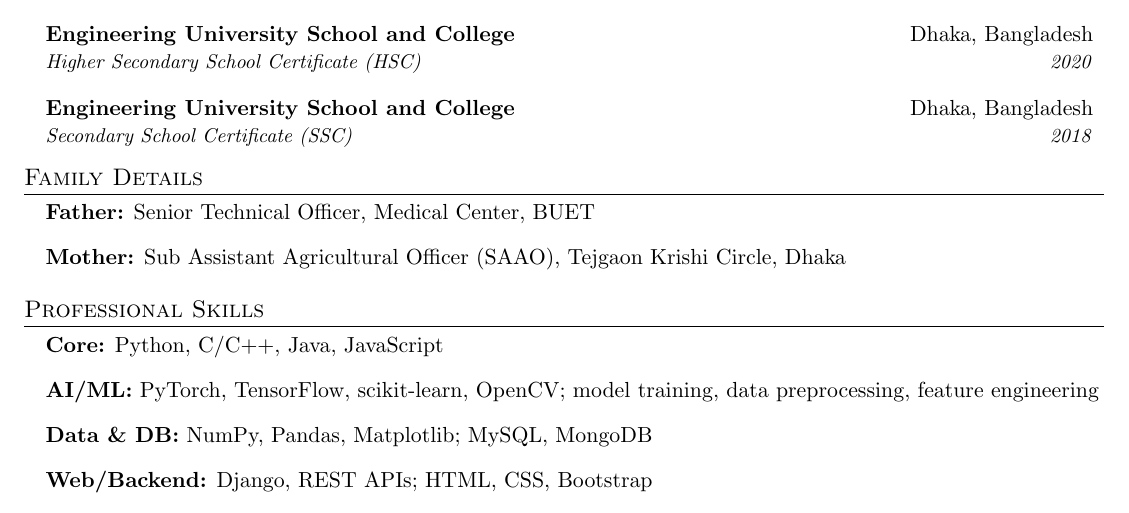
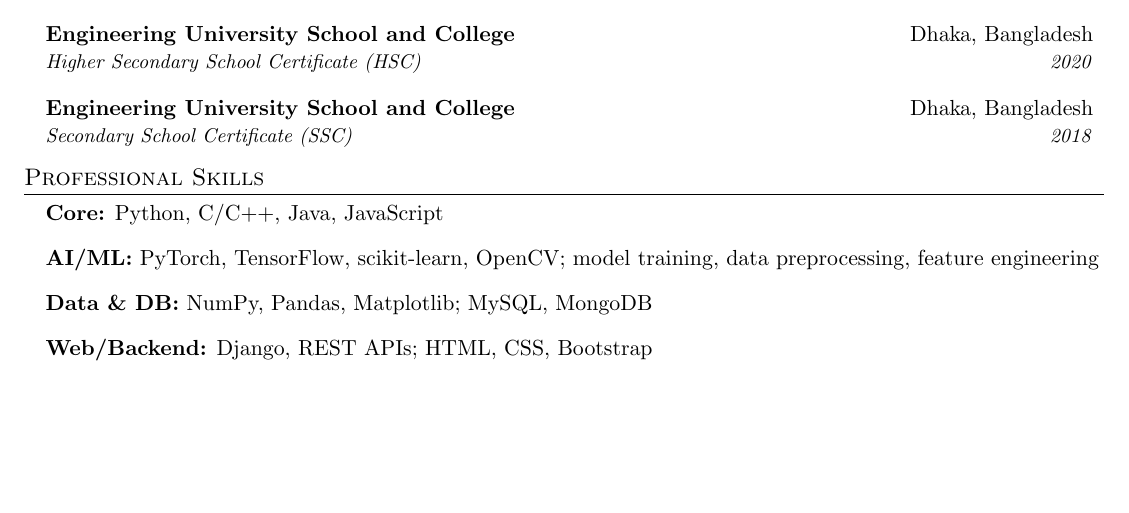
Before and after one commit to YeasinFiyaz/My-Professional-CV-made-with-latex, a LaTeX CV (My Cv.tex): part of page 1 of 2, cut so that both start at the same text, the shorter picture padded with empty space. Compiled offline with pdfLaTeX.

Commit message:
Update My Cv.tex

```diff
--- a/My Cv.tex
+++ b/My Cv.tex
@@ -89,17 +89,6 @@
     {Secondary School Certificate (SSC)}{2018}
 \resumeSubHeadingListEnd
 
-
-% ---------- FAMILY DETAILS ----------
-\section{Family Details}
-\resumeSubHeadingListStart
-\item \textbf{Father:} Senior Technical Officer, Medical Center, BUET
-\item \textbf{Mother:} Sub Assistant Agricultural Officer (SAAO), Tejgaon Krishi Circle, Dhaka
-\resumeSubHeadingListEnd
-
-
-
-
 % ---------- SKILLS ----------
 \section{Professional Skills}
 \resumeSubHeadingListStart
```
